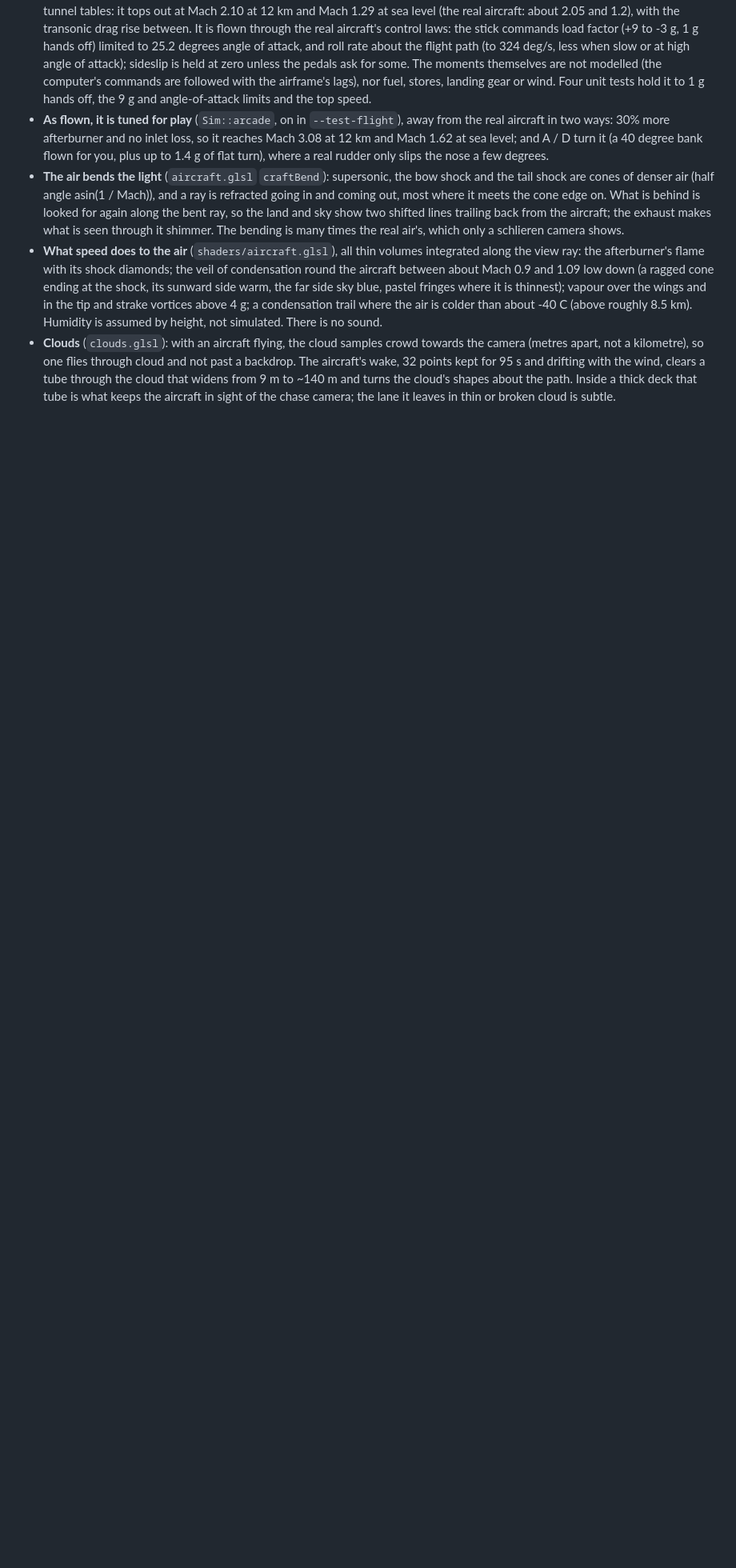
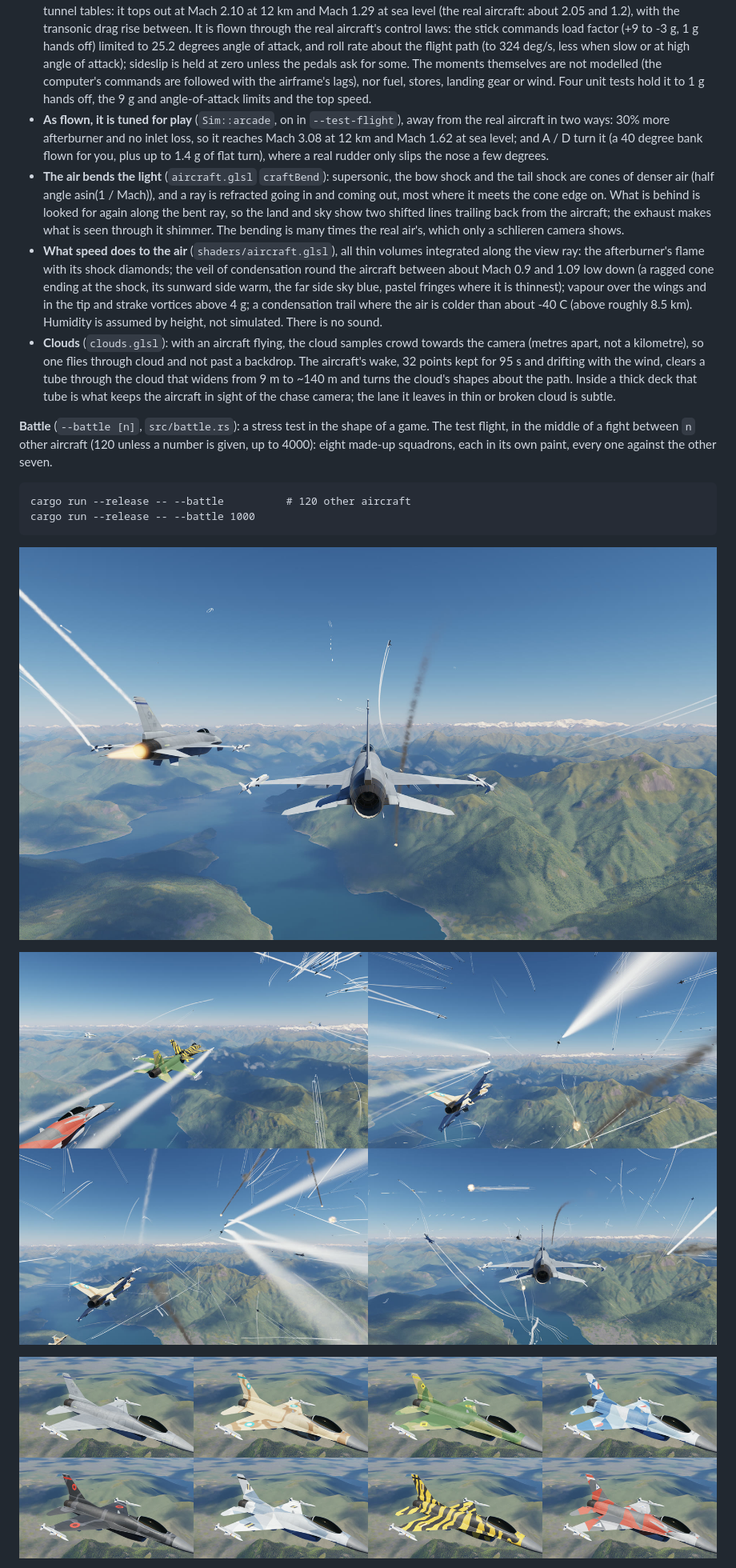
Before and after one commit to SamG-Coder/SmartImposter, a Markdown page: README.md, the part around one of its changes. Shown at 80% size. Drawn GitHub-style; pictures changed too: docs/images/battle.jpg (added), docs/images/battle_squadrons.jpg (added), docs/images/battle_views.jpg (added); blank space fills up the shorter version.

````diff
--- a/README.md
+++ b/README.md
@@ -866,3 +866,18 @@ The model as Blender renders it (`tools/make_f16.py --renders`):
   path. Inside a thick deck that tube is what keeps the aircraft in sight of the chase camera;
   the lane it leaves in thin or broken cloud is subtle.
 
+**Battle** (`--battle [n]`, `src/battle.rs`): a stress test in the shape of a game. The test
+flight, in the middle of a fight between `n` other aircraft (120 unless a number is given, up to
+4000): eight made-up squadrons, each in its own paint, every one against the other seven.
+
+```
+cargo run --release -- --battle          # 120 other aircraft
+cargo run --release -- --battle 1000
+```
+
+![The pilot's view: a wingman in afterburner, rocket trails, a wreck going down](docs/images/battle.jpg)
+
+![The camera that watches the fight (V), and the pilot's view with 1000 aircraft](docs/images/battle_views.jpg)
+
+![The eight squadrons' paint](docs/images/battle_squadrons.jpg)
+
````
Also changed, not shown: other parts of README.md (+52 -2 lines), 16 other files.
